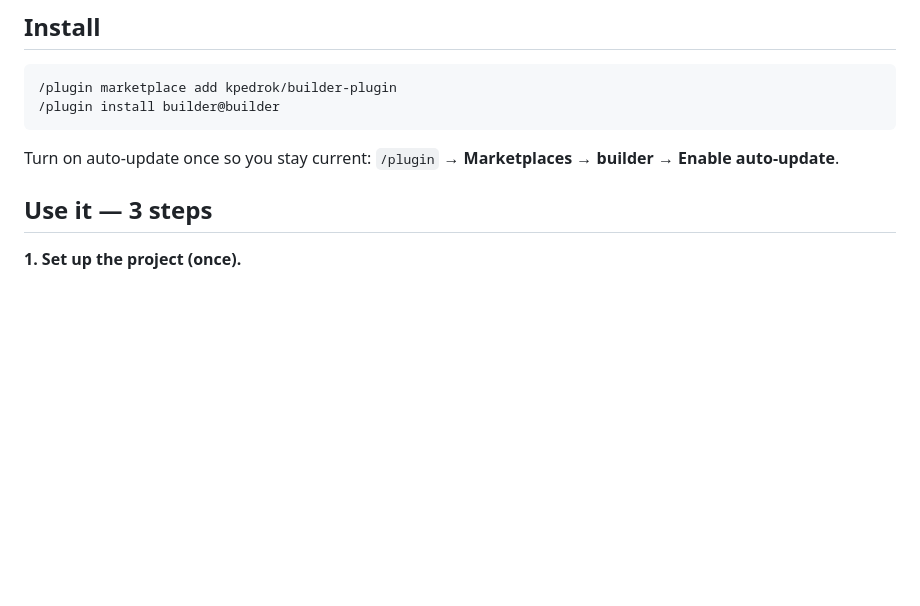
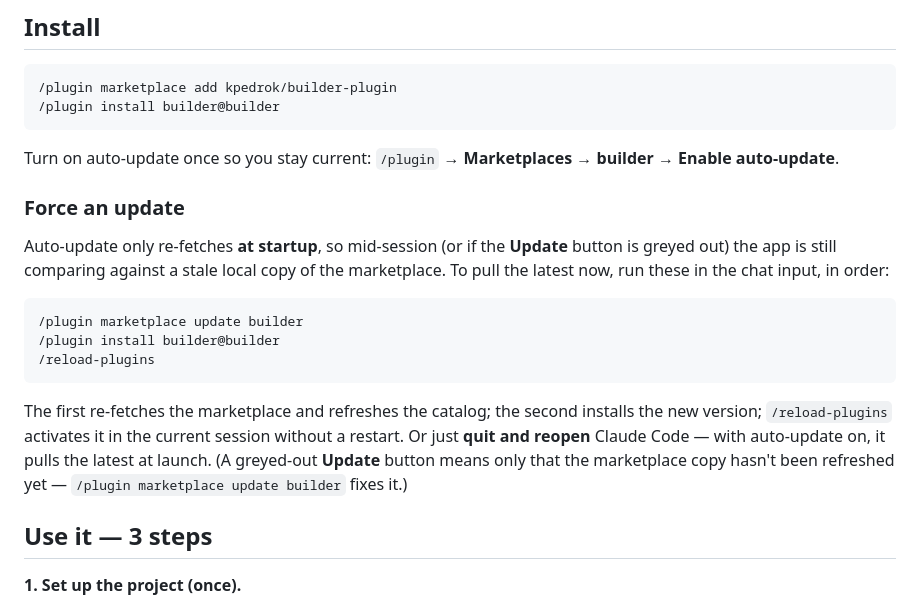
Before and after one commit to kpedrok/builder-plugin, a Markdown page: README.md, the part around the change. GitHub-like rendering; blank space fills up the shorter version.

Commit message:
docs: add 'Force an update' section — marketplace refresh + reload commands for stale/greyed-out Update button

````diff
--- a/README.md
+++ b/README.md
@@ -30,6 +30,18 @@ Three shapes, detected at setup: a **single repo** (the default), a **monorepo**
 ```
 
 Turn on auto-update once so you stay current: `/plugin` → **Marketplaces** → **builder** → **Enable auto-update**.
+
+### Force an update
+
+Auto-update only re-fetches **at startup**, so mid-session (or if the **Update** button is greyed out) the app is still comparing against a stale local copy of the marketplace. To pull the latest now, run these in the chat input, in order:
+
+```
+/plugin marketplace update builder
+/plugin install builder@builder
+/reload-plugins
+```
+
+The first re-fetches the marketplace and refreshes the catalog; the second installs the new version; `/reload-plugins` activates it in the current session without a restart. Or just **quit and reopen** Claude Code — with auto-update on, it pulls the latest at launch. (A greyed-out **Update** button means only that the marketplace copy hasn't been refreshed yet — `/plugin marketplace update builder` fixes it.)
 
 ## Use it — 3 steps
 
````
